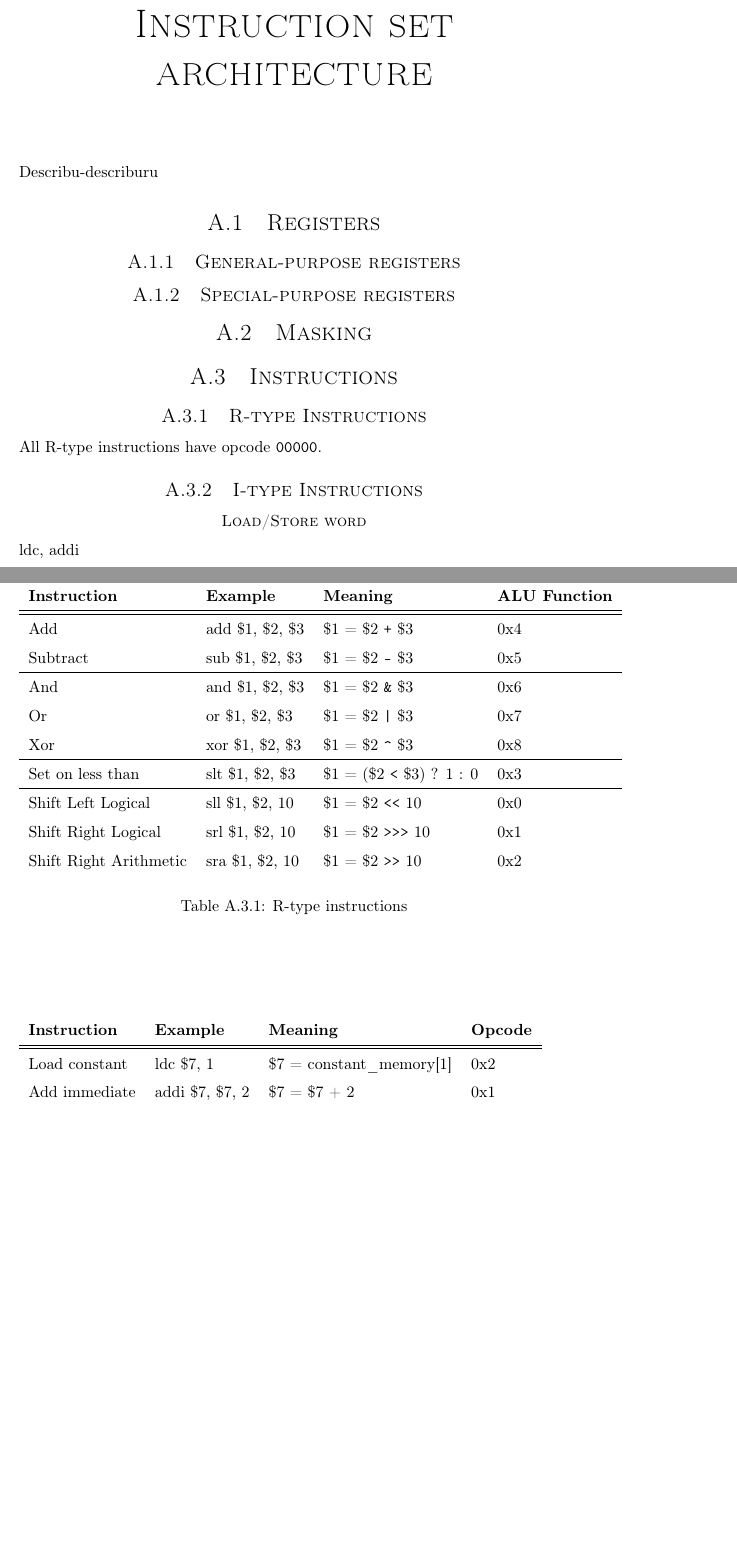
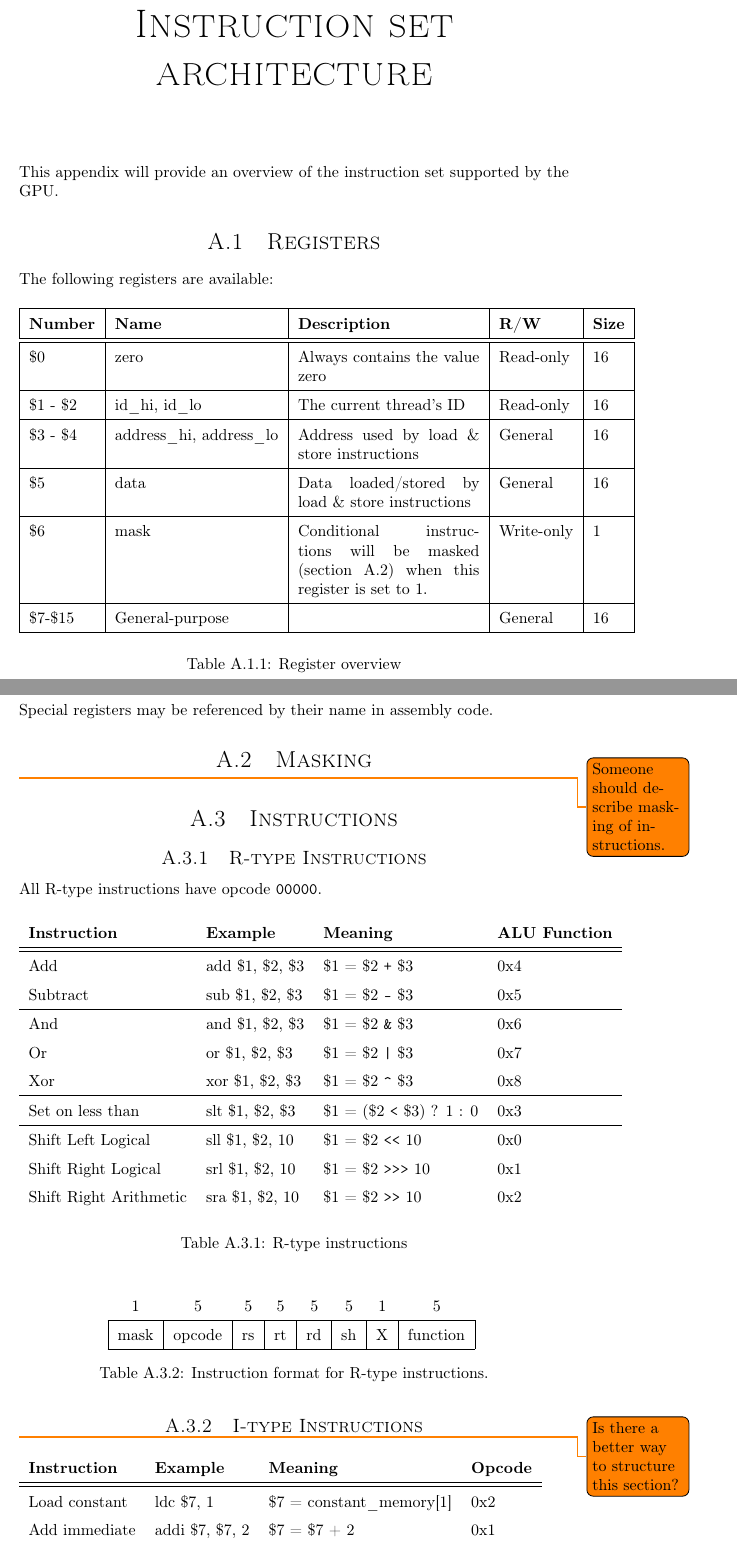
Before and after one commit to dmpro2014/report, a LaTeX thesis (report/main/report.tex, which reads report/appendix/instruction-set.tex): two parts of pages 49 and 50 of 50 before the commit and two parts of pages 49 and 50 of 51 after it, joined at a grey line, cut so that both start at the same text, the shorter picture padded with empty space. Compiled offline with pdfLaTeX.

Commit message:
Add register overview
and description of remaining instructions

```diff
--- a/report/appendix/instruction-set.tex
+++ b/report/appendix/instruction-set.tex
@@ -3,15 +3,33 @@
 
 \chapter{Instruction set architecture}
 
-Describu-describuru
+This appendix will provide an overview of the instruction set supported by the GPU.
 
 \section{Registers}
 
-\subsection{General-purpose registers}
+The following registers are available:
 
-\subsection{Special-purpose registers}
+\begin{table}[H]
+    \begin{tabular}{|l|l|p{4cm}|l|l|}
+    \hline
+    \textbf{Number} & \textbf{Name} & \textbf{Description}                                                             & \textbf{R/W}    & \textbf{Size} \\ \hline \hline
+    \$0       & zero                & Always contains the value zero                                          & Read-only  & 16   \\ \hline
+    \$1 - \$2 & id\_hi, id\_lo      & The current thread's ID                                                 & Read-only  & 16   \\ \hline
+    \$3 - \$4 & address\_hi, address\_lo & Address used by load \& store instructions                              & General    & 16   \\ \hline
+    \$5       & data               & Data loaded/stored by load \& store instructions                        & General    & 16   \\ \hline
+    \$6       & mask               & Conditional instructions will be masked (\autoref{sec:masking}) when this register is set to 1. & Write-only & 1    \\ \hline
+    \$7-\$15  & General-purpose    & ~                                                                       & General    & 16   \\ \hline
+    \end{tabular}
+    \label{table:registers}
+    \caption{Register overview}
+\end{table}
+
+Special registers may be referenced by their name in assembly code.
 
 \section{Masking}
+\label{sec:masking}
+
+\todo{Someone should describe masking of instructions.}
 
 \section{Instructions}
 
@@ -38,5 +56,25 @@ All R-type instructions have opcode \verb/00000/.
     \caption{R-type instructions}
 \end{table}
 
+\begin{table}[H]
+    \centering
+    \begin{tabular}{|c|c|c|c|c|c|c|c|}
+    \multicolumn{1}{c}{1} & \multicolumn{1}{c}{5} & \multicolumn{1}{c}{5}  & \multicolumn{1}{c}{5}  & \multicolumn{1}{c}{5} & \multicolumn{1}{c}{5} & \multicolumn{1}{c}{1} & \multicolumn{1}{c}{5}    \\ \hline
+    mask & opcode & rs & rt & rd & sh & X & function \\ \hline
+    \end{tabular}
+    \label{table:r_type_format}
+    \caption{Instruction format for R-type instructions.}
+\end{table}
+
 \subsection{I-type Instructions}
-\begin{table}
+\todo{Is there a better way to structure this section?}
+\begin{table}[H]
+    \begin{tabular}{llll}
+        \textbf{Instruction} & \textbf{Example} & \textbf{Meaning}          & \textbf{Opcode} \\
+        \hline
+        \hline
+         Load constant       & ldc \$7, 1       & \$7 = constant\_memory[1] & 0x2 \\
+         Add immediate       & addi \$7, \$7, 2 & \$7 = \$7 + 2             & 0x1
+    \end{tabular}
+    \label{table:i_type_instructions}
+    \caption{I-type instructions.}
@@ -44,11 +95,10 @@ All R-type instructions have opcode \verb/00000/.
         \textbf{Instruction} & \textbf{Example} & \textbf{Meaning} & \textbf{Opcode} \\
         \hline
         \hline
-		 Load constant 		 & ldc \$7, 1		& \$7 = constant\_memory[1] & 0x2 \\
-		 Add immediate		 & addi \$7, \$7, 2 & \$7 = \$7 + 2 			& 0x1
+         Load                & lw               & \$data = memory[\$address] & 0x8 \\
+         Store               & sw               & memory[\$address] = \$data & 0x4\\
     \end{tabular}
-	\label{table:i_type_instructions}
-	\caption{I-type instructions}
+    \label{table:memory_type_instructions}
+    \caption{Memory instructions}
 \end{table}
 
-\subsubsection*{Load/Store word}
@@ -69,2 +117 @@ All R-type instructions have opcode \verb/00000/.
-ldc, addi
 \end{document}
```
Also changed, not shown: report/appendix/instruction-set.tex (27 more changed lines). Lines whose indentation alone changed are shown as unchanged.
